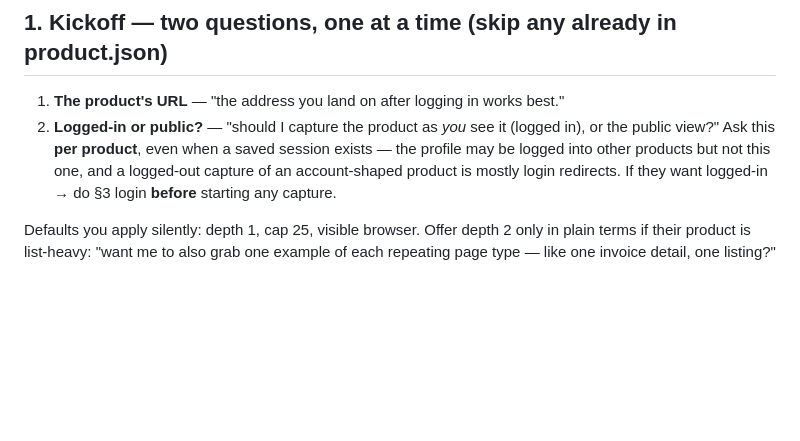
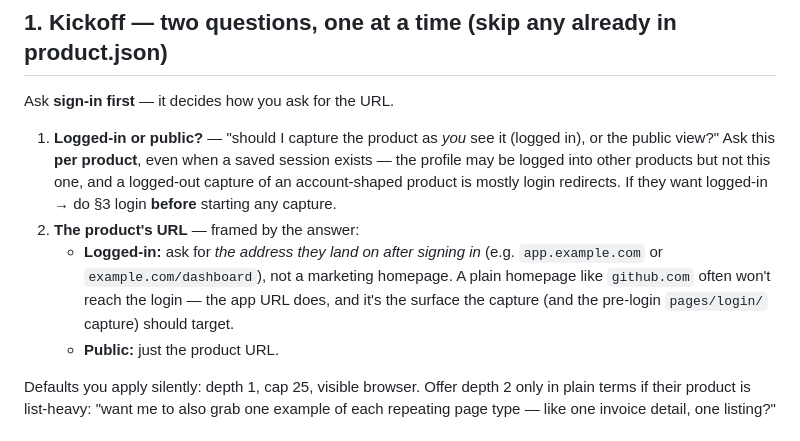
Before and after one commit to 20prateeksingh/design-context-for-ai, a Markdown page: skills/capture-product/SKILL.md, the part around the change. GitHub-like rendering; blank space fills up the shorter version.

Commit message:
capture-product skill: ask sign-in first, frame the URL prompt to match the wizard
Co-Authored-By: Claude Opus 4.8 <noreply@anthropic.com>

```diff
--- a/skills/capture-product/SKILL.md
+++ b/skills/capture-product/SKILL.md
@@ -15,8 +15,12 @@ The best first-run path is **not** this conversation: tell the designer to run *
 
 ## 1. Kickoff — two questions, one at a time (skip any already in product.json)
 
-1. **The product's URL** — "the address you land on after logging in works best."
-2. **Logged-in or public?** — "should I capture the product as *you* see it (logged in), or the public view?" Ask this **per product**, even when a saved session exists — the profile may be logged into other products but not this one, and a logged-out capture of an account-shaped product is mostly login redirects. If they want logged-in → do §3 login **before** starting any capture.
+Ask **sign-in first** — it decides how you ask for the URL.
+
+1. **Logged-in or public?** — "should I capture the product as *you* see it (logged in), or the public view?" Ask this **per product**, even when a saved session exists — the profile may be logged into other products but not this one, and a logged-out capture of an account-shaped product is mostly login redirects. If they want logged-in → do §3 login **before** starting any capture.
+2. **The product's URL** — framed by the answer:
+   - **Logged-in:** ask for *the address they land on after signing in* (e.g. `app.example.com` or `example.com/dashboard`), not a marketing homepage. A plain homepage like `github.com` often won't reach the login — the app URL does, and it's the surface the capture (and the pre-login `pages/login/` capture) should target.
+   - **Public:** just the product URL.
 
 Defaults you apply silently: depth 1, cap 25, visible browser. Offer depth 2 only in plain terms if their product is list-heavy: "want me to also grab one example of each repeating page type — like one invoice detail, one listing?"
 
```
